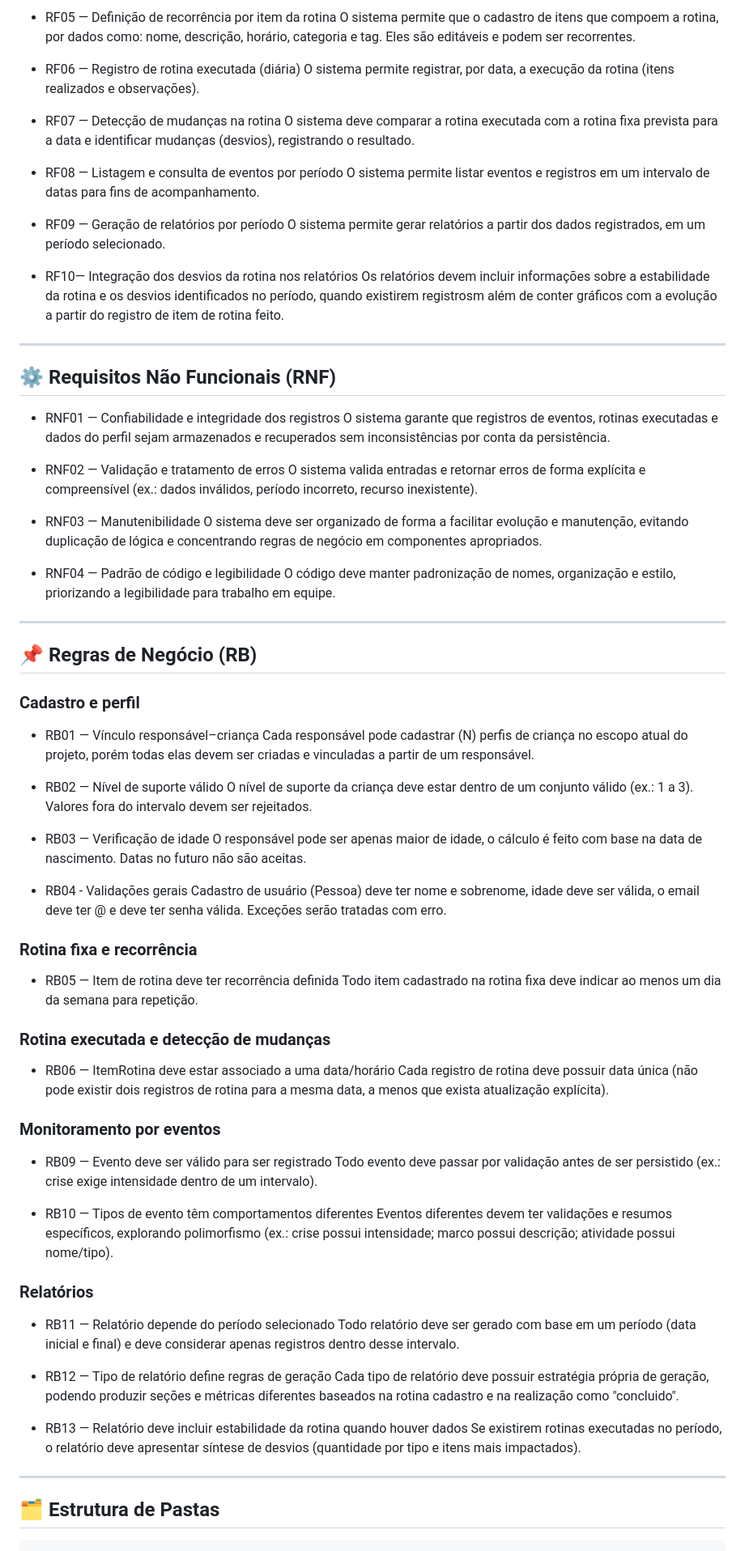
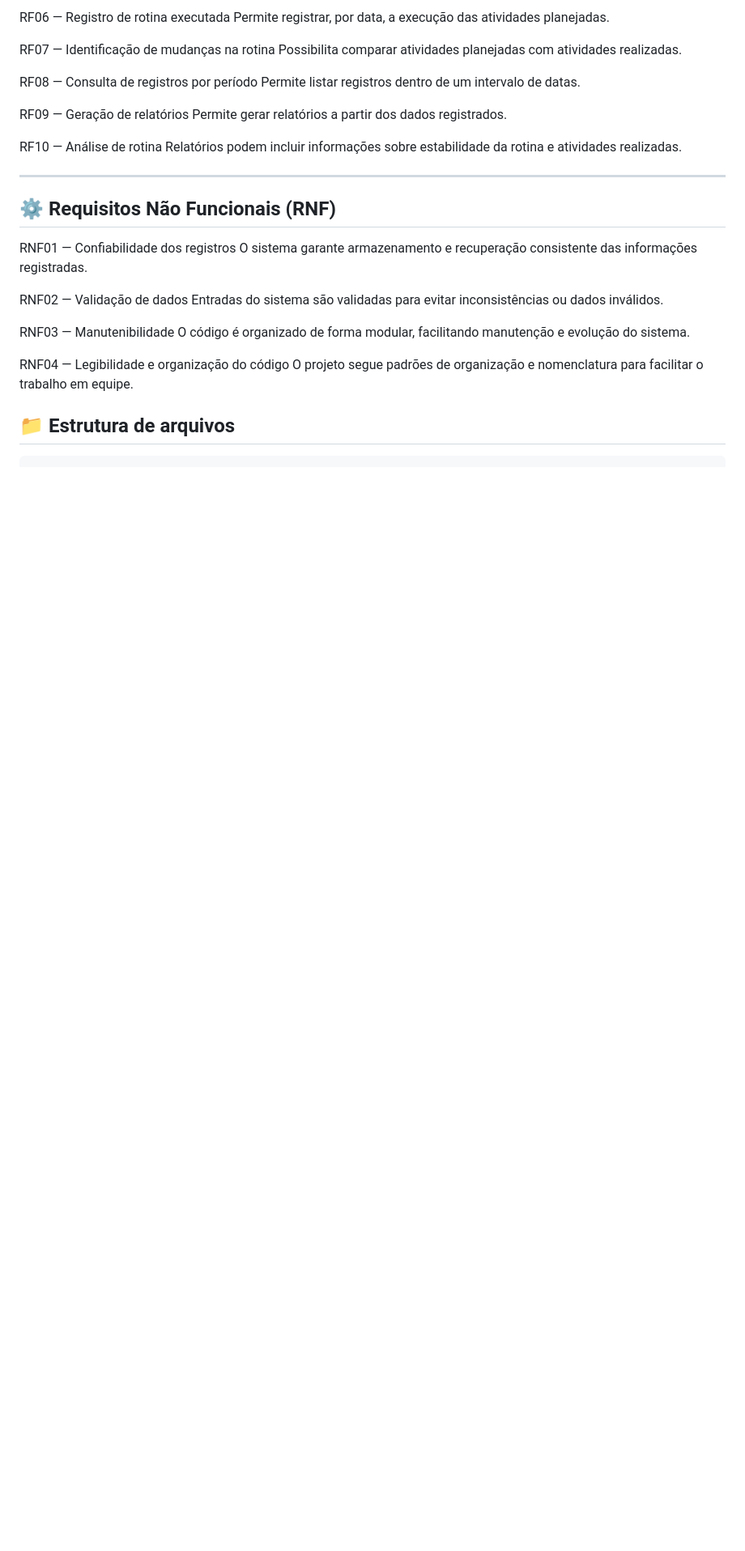
Before and after one commit to graziellybn/Te-Apoio, a Markdown page: README.md, the part around one of its changes. Shown at 81% size. Rendered like a GitHub page; blank space fills up the shorter version.

Commit message:
Atualização de estrutura de pastas e requisitos
Updated project objectives, team members, architecture description, and backend setup instructions in README.md.

````diff
--- a/README.md
+++ b/README.md
@@ -86,84 +52,35 @@ O sistema permite cadastrar uma rotina fixa composta por itens de rotina.
 
-- RF05 — Definição de recorrência por item da rotina
-O sistema permite que o cadastro de itens que compoem a rotina, por dados como: nome, descrição, horário, categoria e tag. Eles são editáveis e podem ser recorrentes.
+RF06 — Registro de rotina executada
+Permite registrar, por data, a execução das atividades planejadas.
 
-- RF06 — Registro de rotina executada (diária)
-O sistema permite registrar, por data, a execução da rotina (itens realizados e observações).
+RF07 — Identificação de mudanças na rotina
+Possibilita comparar atividades planejadas com atividades realizadas.
 
-- RF07 — Detecção de mudanças na rotina
-O sistema deve comparar a rotina executada com a rotina fixa prevista para a data e identificar mudanças (desvios), registrando o resultado.
+RF08 — Consulta de registros por período
+Permite listar registros dentro de um intervalo de datas.
 
-- RF08 — Listagem e consulta de eventos por período
-O sistema permite listar eventos e registros em um intervalo de datas para fins de acompanhamento.
+RF09 — Geração de relatórios
+Permite gerar relatórios a partir dos dados registrados.
 
-- RF09 — Geração de relatórios por período
-O sistema permite gerar relatórios a partir dos dados registrados, em um período selecionado.
+RF10 — Análise de rotina
+Relatórios podem incluir informações sobre estabilidade da rotina e atividades realizadas.
 
-- RF10— Integração dos desvios da rotina nos relatórios
-Os relatórios devem incluir informações sobre a estabilidade da rotina e os desvios identificados no período, quando existirem registrosm além de conter gráficos com a evolução a partir do registro de item de rotina feito.
 ---
 
 ## ⚙️ Requisitos Não Funcionais (RNF)
+RNF01 — Confiabilidade dos registros
+O sistema garante armazenamento e recuperação consistente das informações registradas.
 
-- RNF01 — Confiabilidade e integridade dos registros
-O sistema garante que registros de eventos, rotinas executadas e dados do perfil sejam armazenados e recuperados sem inconsistências por conta da persistência.
+RNF02 — Validação de dados
+Entradas do sistema são validadas para evitar inconsistências ou dados inválidos.
 
-- RNF02 — Validação e tratamento de erros
-O sistema valida entradas e retornar erros de forma explícita e compreensível (ex.: dados inválidos, período incorreto, recurso inexistente).
+RNF03 — Manutenibilidade
+O código é organizado de forma modular, facilitando manutenção e evolução do sistema.
 
-- RNF03 — Manutenibilidade
-O sistema deve ser organizado de forma a facilitar evolução e manutenção, evitando duplicação de lógica e concentrando regras de negócio em componentes apropriados.
+RNF04 — Legibilidade e organização do código
+O projeto segue padrões de organização e nomenclatura para facilitar o trabalho em equipe.
 
-- RNF04 — Padrão de código e legibilidade
-O código deve manter padronização de nomes, organização e estilo, priorizando a legibilidade para trabalho em equipe.
----
+## 📁 Estrutura de arquivos
 
-## 📌 Regras de Negócio (RB)
-### Cadastro e perfil
-
-- RB01 — Vínculo responsável–criança
-Cada responsável pode cadastrar (N) perfis de criança no escopo atual do projeto, porém todas elas devem ser criadas e vinculadas a partir de um responsável.
-
-- RB02 — Nível de suporte válido
-O nível de suporte da criança deve estar dentro de um conjunto válido (ex.: 1 a 3). Valores fora do intervalo devem ser rejeitados.
-
-- RB03 — Verificação de idade
-O responsável pode ser apenas maior de idade, o cálculo é feito com base na data de nascimento. Datas no futuro não são aceitas.
-
-- RB04 - Validações gerais
-Cadastro de usuário (Pessoa) deve ter nome e sobrenome, idade deve ser válida, o email deve ter @ e deve ter senha válida. Exceções serão tratadas com erro.
-
-
-### Rotina fixa e recorrência
-
-- RB05 — Item de rotina deve ter recorrência definida
-Todo item cadastrado na rotina fixa deve indicar ao menos um dia da semana para repetição.
-
-### Rotina executada e detecção de mudanças
-
-- RB06 — ItemRotina deve estar associado a uma data/horário
-Cada registro de rotina deve possuir data única (não pode existir dois registros de rotina para a mesma data, a menos que exista atualização explícita).
-
-### Monitoramento por eventos
-
-- RB09 — Evento deve ser válido para ser registrado
-Todo evento deve passar por validação antes de ser persistido (ex.: crise exige intensidade dentro de um intervalo).
-
-- RB10 — Tipos de evento têm comportamentos diferentes
-Eventos diferentes devem ter validações e resumos específicos, explorando polimorfismo (ex.: crise possui intensidade; marco possui descrição; atividade possui nome/tipo).
-
-### Relatórios
-
-- RB11 — Relatório depende do período selecionado
-Todo relatório deve ser gerado com base em um período (data inicial e final) e deve considerar apenas registros dentro desse intervalo.
-
-- RB12 — Tipo de relatório define regras de geração
-Cada tipo de relatório deve possuir estratégia própria de geração, podendo produzir seções e métricas diferentes baseados na rotina cadastro e na realização como "concluido".
-
-- RB13 — Relatório deve incluir estabilidade da rotina quando houver dados
-Se existirem rotinas executadas no período, o relatório deve apresentar síntese de desvios (quantidade por tipo e itens mais impactados).
-
----
-## 🗂 Estrutura de Pastas
 ```
 README.md
````
Also changed, not shown: other parts of README.md (+54 -64 lines).
